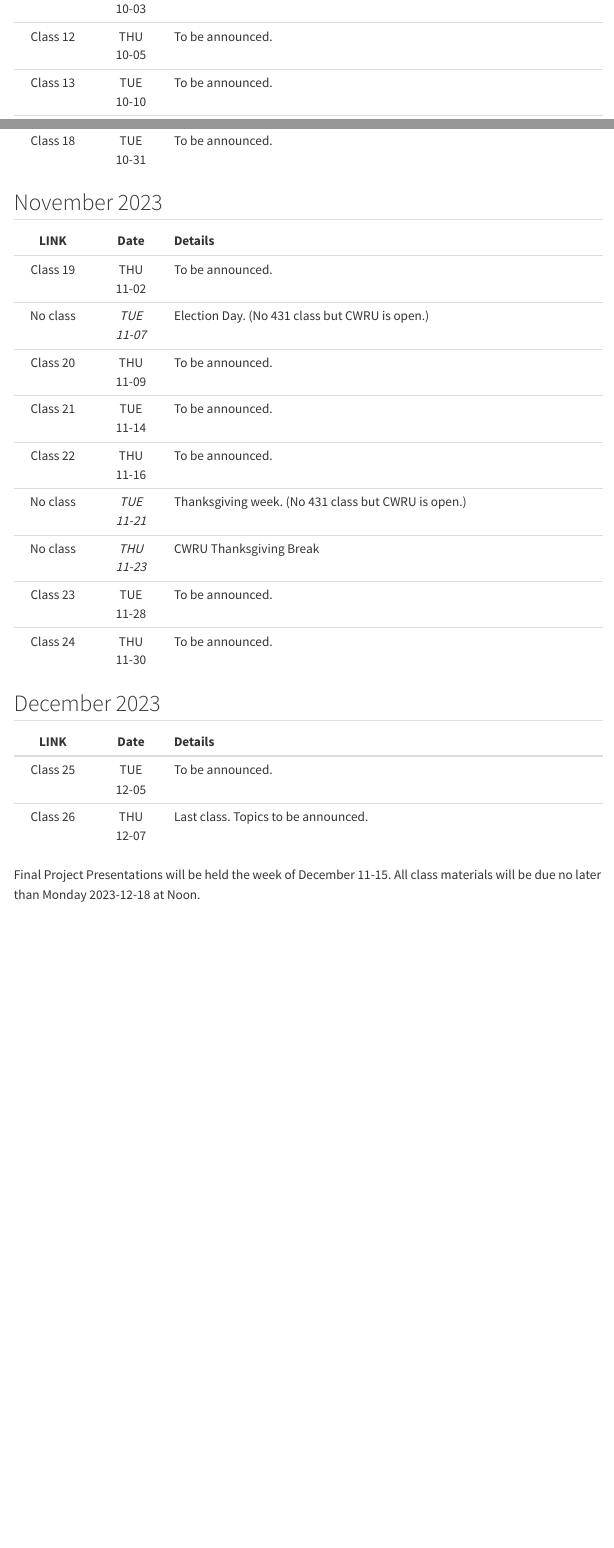
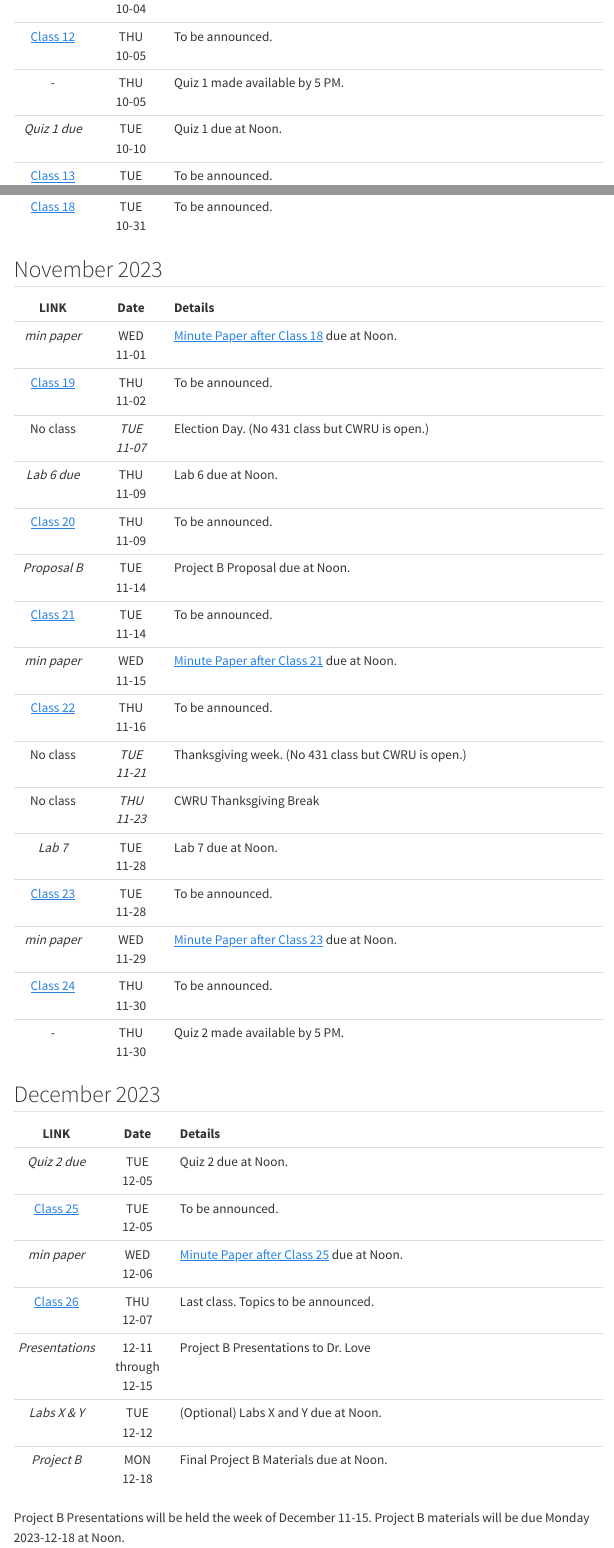
Before and after one commit to THOMASELOVE/431-2023, a Quarto document (calendar.qmd): the page in a window 1100 px wide, from 1230 px down before the commit and from 1770 px down after it, so that both start at the same text, and a second part further down, joined at a grey line. Rendered offline with R 4.5, knitr and Pandoc in place of Quarto, with nearby package versions; menus at the side of the page are left out.

Commit message:
Update calendar

```diff
--- a/calendar.qmd
+++ b/calendar.qmd
@@ -35,2 +40,0 @@ All classes meet in person in Room E321-323 in the Robbins Building at the CWRU
-| Class 12 | THU <br /> 10-05 | To be announced.
-| Class 13 | TUE <br /> 10-10 | To be announced.
@@ -39,0 +44,4 @@ All classes meet in person in Room E321-323 in the Robbins Building at the CWRU
+| [Class 12](https://github.com/THOMASELOVE/431-classes-2023/tree/main/class12) | THU <br /> 10-05 | To be announced.
+| - | THU <br /> 10-05 | Quiz 1 made available by 5 PM.
+| *Quiz 1 due* | TUE <br /> 10-10 | Quiz 1 due at Noon.
+| [Class 13](https://github.com/THOMASELOVE/431-classes-2023/tree/main/class13) | TUE <br /> 10-10 | To be announced.
@@ -42 +54,0 @@ All classes meet in person in Room E321-323 in the Robbins Building at the CWRU
-| Class 18 | TUE <br /> 10-31 | To be announced.
@@ -43,24 +58,37 @@ All classes meet in person in Room E321-323 in the Robbins Building at the CWRU
+| [Class 18](https://github.com/THOMASELOVE/431-classes-2023/tree/main/class18) | TUE <br /> 10-31 | To be announced.
 
 ## November 2023
 
 | LINK | Date | Details |
 |:--------:|:--------:|:---------------------------------------------------|
-| Class 19 | THU <br /> 11-02 | To be announced.
+| *min paper* | WED <br /> 11-01 | [Minute Paper after Class 18](https://github.com/THOMASELOVE/431-minute-2023) due at Noon.
+| [Class 19](https://github.com/THOMASELOVE/431-classes-2023/tree/main/class19) | THU <br /> 11-02 | To be announced.
 | No class | *TUE <br /> 11-07* | Election Day. (No 431 class but CWRU is open.)
-| Class 20 | THU <br /> 11-09 | To be announced.
-| Class 21 | TUE <br /> 11-14 | To be announced.
-| Class 22 | THU <br /> 11-16 | To be announced.
+| *Lab 6 due* | THU <br /> 11-09 | Lab 6 due at Noon.
+| [Class 20](https://github.com/THOMASELOVE/431-classes-2023/tree/main/class20) | THU <br /> 11-09 | To be announced.
+| *Proposal B* | TUE <br /> 11-14 | Project B Proposal due at Noon.
+| [Class 21](https://github.com/THOMASELOVE/431-classes-2023/tree/main/class21) | TUE <br /> 11-14 | To be announced.
+| *min paper* | WED <br /> 11-15 | [Minute Paper after Class 21](https://github.com/THOMASELOVE/431-minute-2023) due at Noon.
+| [Class 22](https://github.com/THOMASELOVE/431-classes-2023/tree/main/class22) | THU <br /> 11-16 | To be announced.
 | No class | *TUE <br /> 11-21* | Thanksgiving week. (No 431 class but CWRU is open.)
 | No class | *THU <br /> 11-23* | CWRU Thanksgiving Break
-| Class 23 | TUE <br /> 11-28 | To be announced.
-| Class 24 | THU <br /> 11-30 | To be announced.
+| *Lab 7* | TUE <br /> 11-28 | Lab 7 due at Noon.
+| [Class 23](https://github.com/THOMASELOVE/431-classes-2023/tree/main/class23) | TUE <br /> 11-28 | To be announced.
+| *min paper* | WED <br /> 11-29 | [Minute Paper after Class 23](https://github.com/THOMASELOVE/431-minute-2023) due at Noon.
+| [Class 24](https://github.com/THOMASELOVE/431-classes-2023/tree/main/class24) | THU <br /> 11-30 | To be announced.
+| - | THU <br /> 11-30 | Quiz 2 made available by 5 PM.
 
 ## December 2023
 
 | LINK | Date | Details |
 |:--------:|:--------:|:---------------------------------------------------|
-| Class 25 | TUE <br /> 12-05 | To be announced.
-| Class 26 | THU <br /> 12-07 | Last class. Topics to be announced.
+| *Quiz 2 due* | TUE <br /> 12-05 | Quiz 2 due at Noon.
+| [Class 25](https://github.com/THOMASELOVE/431-classes-2023/tree/main/class25) | TUE <br /> 12-05 | To be announced.
+| *min paper* | WED <br /> 12-06 | [Minute Paper after Class 25](https://github.com/THOMASELOVE/431-minute-2023) due at Noon.
+| [Class 26](https://github.com/THOMASELOVE/431-classes-2023/tree/main/class26) | THU <br /> 12-07 | Last class. Topics to be announced.
+| *Presentations* | 12-11 through <br /> 12-15 | Project B Presentations to Dr. Love
+| *Labs X & Y* | TUE <br /> 12-12 | (Optional) Labs X and Y due at Noon.
+| *Project B* | MON <br /> 12-18 | Final Project B Materials due at Noon.
 
-Final Project Presentations will be held the week of December 11-15.
-All class materials will be due no later than Monday 2023-12-18 at Noon.
+Project B Presentations will be held the week of December 11-15.
+Project B materials will be due Monday 2023-12-18 at Noon.
```
Also changed, not shown: docs/search.json, calendar.qmd (40 more changed lines), 1 other file.
